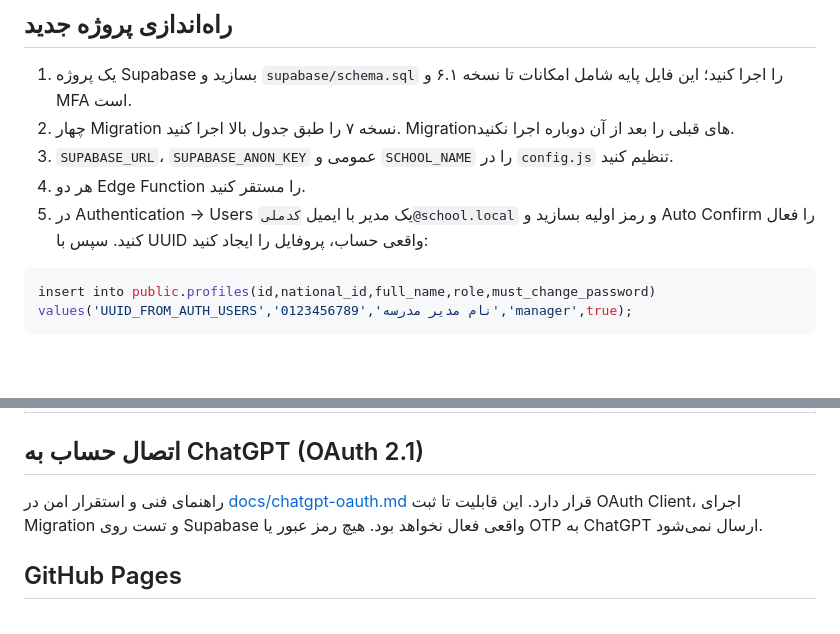
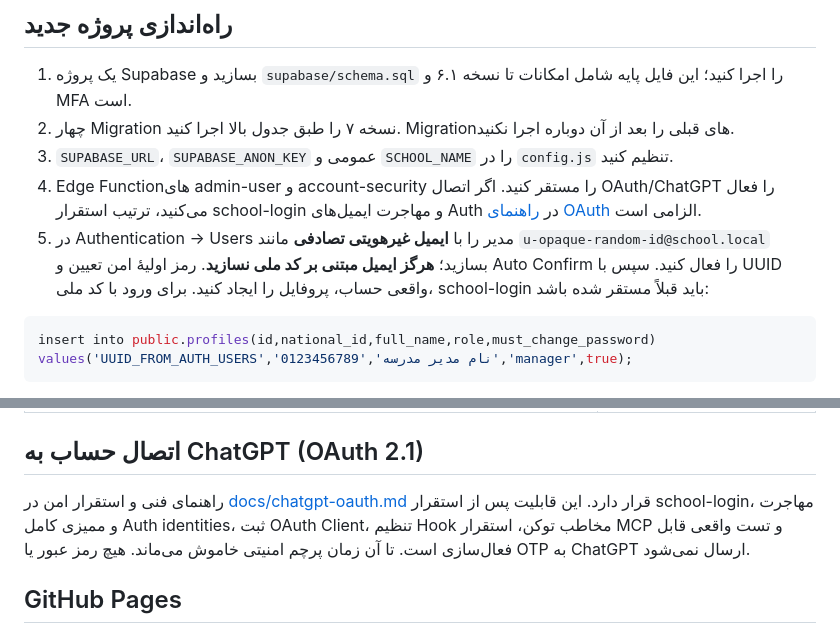
Before and after one commit to mozdbaranarshiya/system, a Markdown page: README.md, 2 parts joined by grey strips. GitHub-like rendering; blank space fills up the shorter version.

Commit message:
Remove unsafe national-ID email bootstrap instructions and link phased OAuth deployment

````diff
--- a/README.md
+++ b/README.md
@@ -62,8 +62,8 @@ supabase functions deploy account-security
 1. یک پروژه Supabase بسازید و `supabase/schema.sql` را اجرا کنید؛ این فایل پایه شامل امکانات تا نسخه ۶.۱ و MFA است.
 2. چهار Migration نسخه ۷ را طبق جدول بالا اجرا کنید. Migrationهای قبلی را بعد از آن دوباره اجرا نکنید.
 3. `SUPABASE_URL`، `SUPABASE_ANON_KEY` عمومی و `SCHOOL_NAME` را در `config.js` تنظیم کنید.
-4. هر دو Edge Function را مستقر کنید.
-5. در Authentication → Users یک مدیر با ایمیل `کدملی@school.local` و رمز اولیه بسازید و Auto Confirm را فعال کنید. سپس با UUID واقعی حساب، پروفایل را ایجاد کنید:
+4. Edge Functionهای admin-user و account-security را مستقر کنید. اگر اتصال OAuth/ChatGPT را فعال می‌کنید، ترتیب استقرار school-login و مهاجرت ایمیل‌های Auth در [راهنمای OAuth](docs/chatgpt-oauth.md) الزامی است.
+5. در Authentication → Users مدیر را با **ایمیل غیرهویتی تصادفی** مانند `u-opaque-random-id@school.local` بسازید؛ **هرگز ایمیل مبتنی بر کد ملی نسازید**. رمز اولیهٔ امن تعیین و Auto Confirm را فعال کنید. سپس با UUID واقعی حساب، پروفایل را ایجاد کنید. برای ورود با کد ملی، school-login باید قبلاً مستقر شده باشد:
 
 ```sql
 insert into public.profiles(id,national_id,full_name,role,must_change_password)
@@ -205,7 +205,7 @@ npm run test:browser
 
 ## اتصال حساب به ChatGPT (OAuth 2.1)
 
-راهنمای فنی و استقرار امن در [docs/chatgpt-oauth.md](docs/chatgpt-oauth.md) قرار دارد. این قابلیت تا ثبت OAuth Client، اجرای Migration و تست روی Supabase واقعی فعال نخواهد بود. هیچ رمز عبور یا OTP به ChatGPT ارسال نمی‌شود.
+راهنمای فنی و استقرار امن در [docs/chatgpt-oauth.md](docs/chatgpt-oauth.md) قرار دارد. این قابلیت پس از استقرار school-login، مهاجرت و ممیزی کامل Auth identities، ثبت OAuth Client، تنظیم Hook مخاطب توکن، استقرار MCP و تست واقعی قابل فعال‌سازی است. تا آن زمان پرچم امنیتی خاموش می‌ماند. هیچ رمز عبور یا OTP به ChatGPT ارسال نمی‌شود.
 
 ## GitHub Pages
 
````
